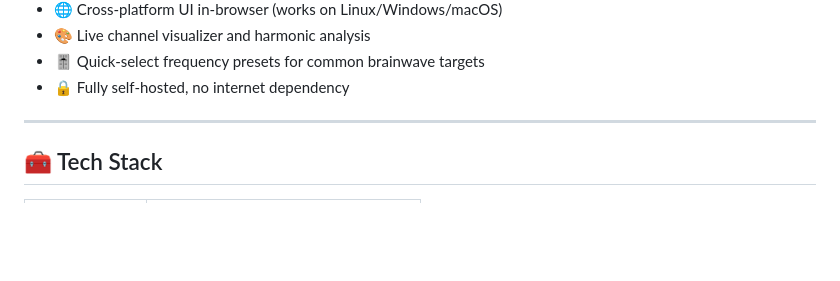
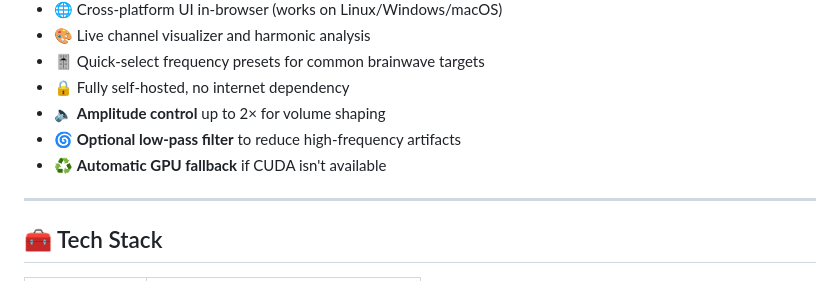
Before and after one commit to meistro57/Hemi-Lab, a Markdown page: README.md, the part around the change. Rendered like a GitHub page; blank space fills up the shorter version.

Commit message:
docs: add amplitude and filter bullet points

```diff
--- a/README.md
+++ b/README.md
@@ -26,6 +26,9 @@
 - 🎨 Live channel visualizer and harmonic analysis
 - 🎚️ Quick-select frequency presets for common brainwave targets
 - 🔒 Fully self-hosted, no internet dependency
+- 🔈 **Amplitude control** up to 2× for volume shaping
+- 🌀 **Optional low-pass filter** to reduce high-frequency artifacts
+- ♻️ **Automatic GPU fallback** if CUDA isn't available
 
 ---
 
```
